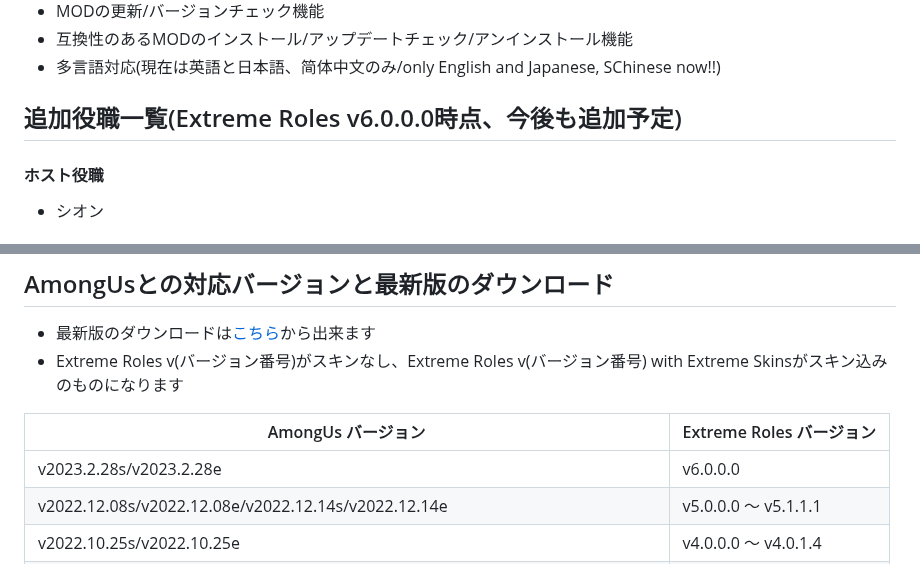
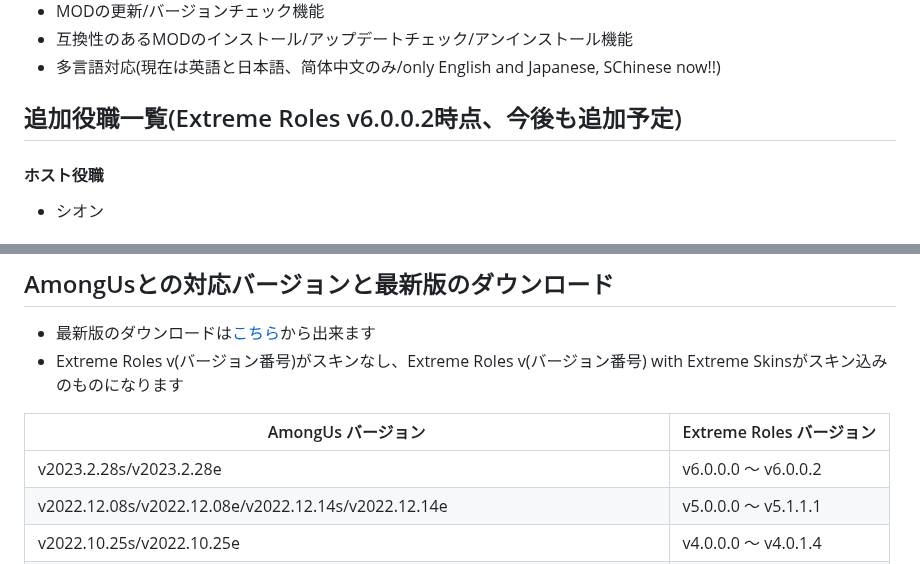
Before and after one commit to yukieiji/ExtremeRoles, a Markdown page: README.md, 2 parts joined by grey strips. Drawn GitHub-style.

Commit message:
update:readme

```diff
--- a/README.md
+++ b/README.md
@@ -18,7 +18,7 @@ AmongUsの上級者(初心者)向けのロール追加MOD、主な特徴とし
 * 互換性のあるMODのインストール/アップデートチェック/アンインストール機能
 * 多言語対応(現在は英語と日本語、简体中文のみ/only English and Japanese, SChinese now!!)
 
-## 追加役職一覧(Extreme Roles v6.0.0.0時点、今後も追加予定)
+## 追加役職一覧(Extreme Roles v6.0.0.2時点、今後も追加予定)
 #### ホスト役職
 - シオン
 #### 通常役職
@@ -124,7 +124,7 @@ Extreme Rolesのスキン追加用アドオン、主な特徴として以下が
 
 |  AmongUs バージョン  |  Extreme Roles バージョン  |
 | ---- | ---- |
-|  v2023.2.28s/v2023.2.28e  |  v6.0.0.0 |
+|  v2023.2.28s/v2023.2.28e  | v6.0.0.0 ～ v6.0.0.2 |
 |  v2022.12.08s/v2022.12.08e/v2022.12.14s/v2022.12.14e  |  v5.0.0.0 ～ v5.1.1.1 |
 |  v2022.10.25s/v2022.10.25e  |  v4.0.0.0 ～ v4.0.1.4 |
 |  v2022.10.18s/v2022.10.18e  |  v3.3.0.3 ～ v3.3.0.6 |
```
